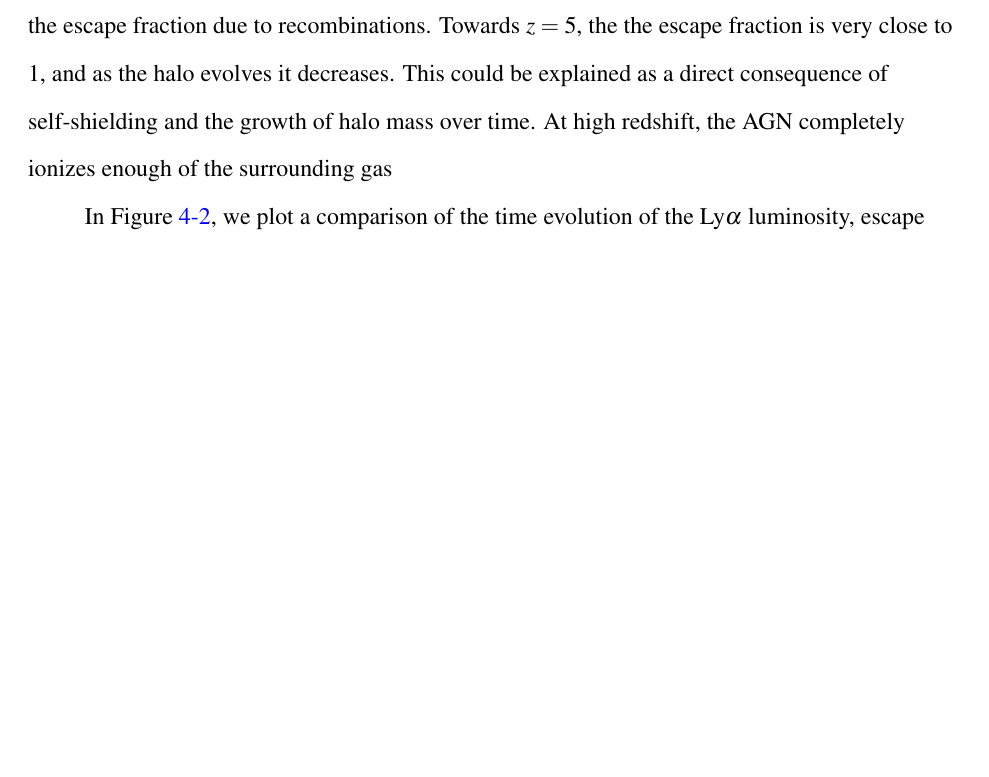
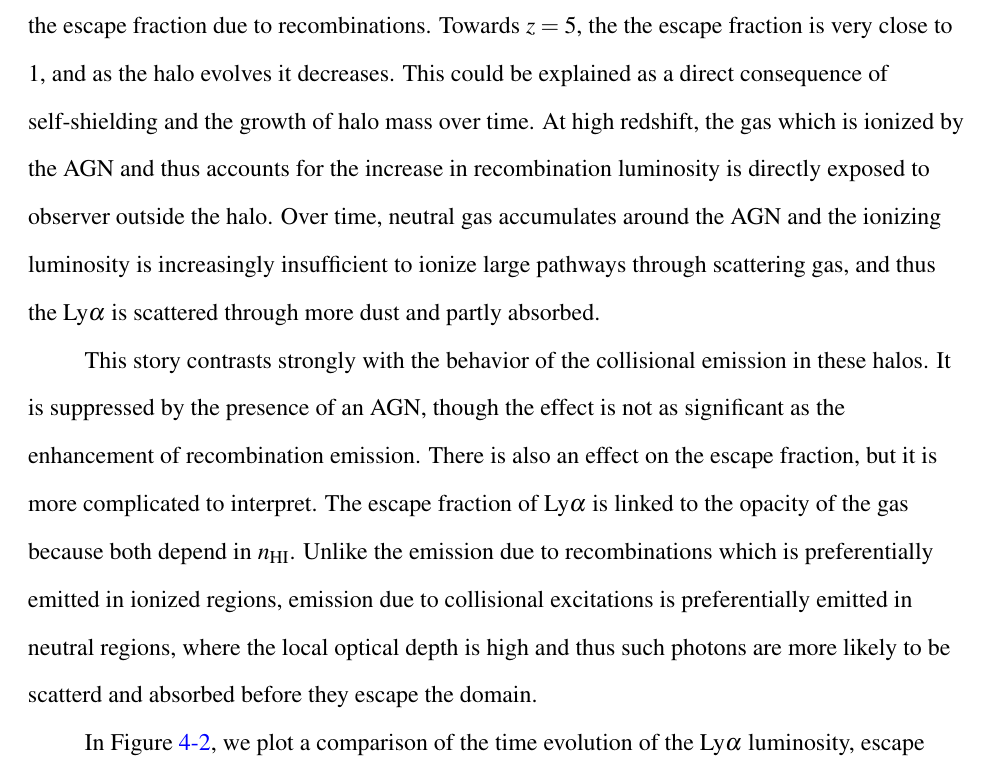
Before and after one commit to saethlin/dissertation, a LaTeX thesis (main.tex, which reads agn.tex): part of page 62 of 89, cut so that both start at the same text, the shorter picture padded with empty space. Compiled offline with pdfLaTeX.

Commit message:
one more agn paragraph

```diff
--- a/agn.tex
+++ b/agn.tex
@@ -25,9 +25,16 @@ As in Figure~\ref{fig:recombination_collision}, the distance between the pale an
 In this case, there is a clear redshift evolution of the escape fraction due to recombinations.
 Towards $z=5$, the the escape fraction is very close to $1$, and as the halo evolves it decreases.
 This could be explained as a direct consequence of self-shielding and the growth of halo mass over time.
-At high redshift, the AGN completely ionizes enough of the surrounding gas
+At high redshift, the gas which is ionized by the AGN and thus accounts for the increase in recombination luminosity is directly exposed to observer outside the halo.
+Over time, neutral gas accumulates around the AGN and the ionizing luminosity is increasingly insufficient to ionize large pathways through scattering gas, and thus the Ly$\alpha$ is scattered through more dust and partly absorbed.
 
-% TODO Resume here
+This story contrasts strongly with the behavior of the collisional emission in these halos.
+It is suppressed by the presence of an AGN, though the effect is not as significant as the enhancement of recombination emission.
+There is also an effect on the escape fraction, but it is more complicated to interpret.
+The escape fraction of Ly$\alpha$ is linked to the opacity of the gas because both depend in $n_{\rm{HI}}$.
+Unlike the emission due to recombinations which is preferentially emitted in ionized regions, emission due to collisional excitations is preferentially emitted in neutral regions, where the local optical depth is high and thus such photons are more likely to be scatterd and absorbed before they escape the domain.
+
+% TODO Continue here
 
 In Figure~\ref{fig:agn_comparison}, we plot a comparison of the time evolution of the Ly$\alpha$ luminosity, escape fraction, and ionized gas fraction for models with and without an AGN for our fiducial galaxy.
 As is evident, there are significant differences in a model that includes AGN compared to one that does not.
```
